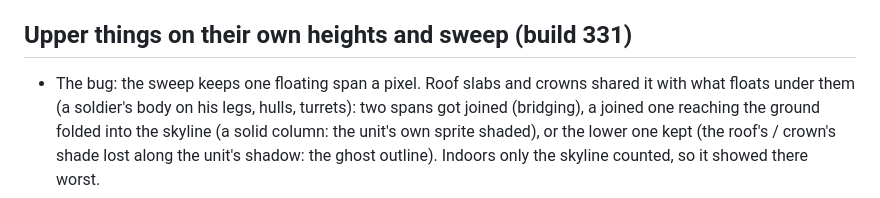
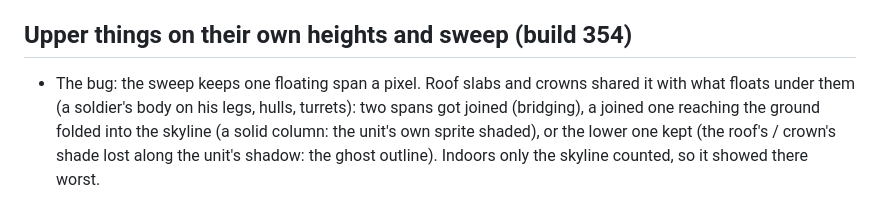
Before and after one commit to Tazaur/Militia-Mayhem, a Markdown page: CONTEXT.md, the part around the change. GitHub-like rendering.

Commit message:
CONTEXT: build number
Co-Authored-By: Claude Opus 5.5 <noreply@anthropic.com>

```diff
--- a/CONTEXT.md
+++ b/CONTEXT.md
@@ -950,7 +950,7 @@ Art drop (drop.py): atlas 384x818 -> 384x1154; new sprites: tree0, tree1, tree2;
 - Smoke light: a crown's shadow is its parts' art swept from max(base, SMK_Z) to the top (SMK_TS, coloured T.sh), not a capsule.
 - HP material depth is 1 - top / HZ (was / 32: tops past 32 px were clipped out of the material pass).
 
-## Upper things on their own heights and sweep (build 331)
+## Upper things on their own heights and sweep (build 354)
 - The bug: the sweep keeps one floating span a pixel. Roof slabs and crowns shared it with what floats under them (a
   soldier's body on his legs, hulls, turrets): two spans got joined (bridging), a joined one reaching the ground folded
   into the skyline (a solid column: the unit's own sprite shaded), or the lower one kept (the roof's / crown's shade lost
```
